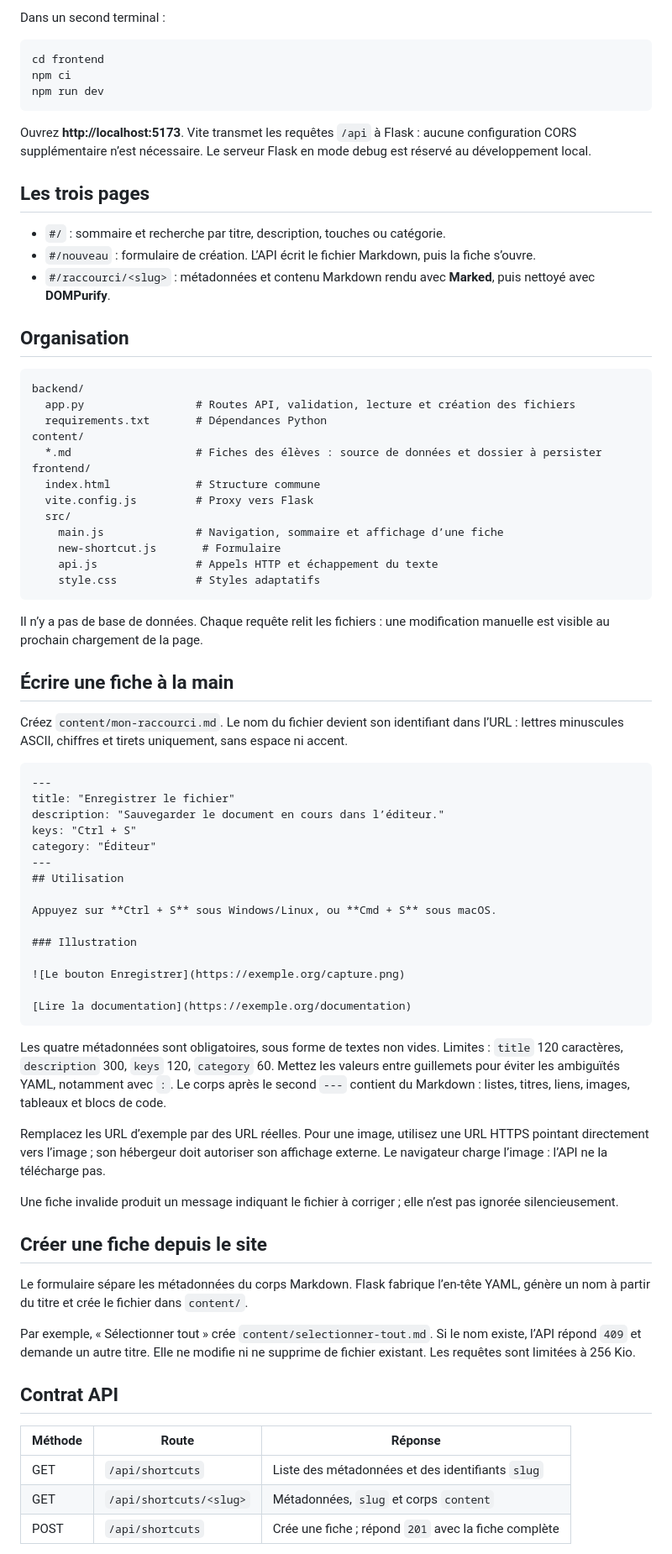
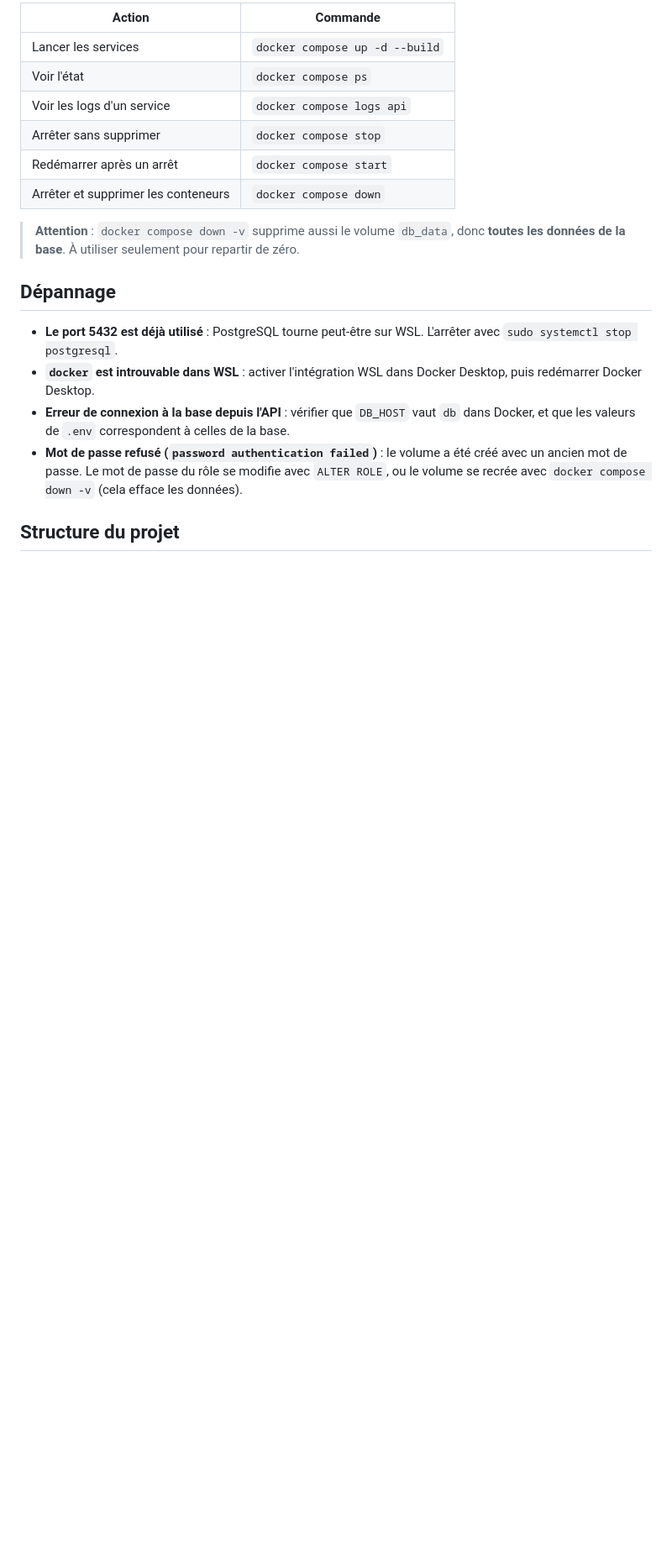
Before and after one commit to GregoryBeylier/keyboard_shortcuts_website_redesign, a Markdown page: README.md, the part around one of its changes. Shown at 84% size. Rendered like a GitHub page; blank space fills up the shorter version.

````diff
--- a/README.md
+++ b/README.md
@@ -22,79 +79,21 @@ flask --app backend/app run --host 0.0.0.0 --port 5000 --debug
 
-Dans un second terminal :
+| Action                                  | Commande                       |
+|-----------------------------------------|--------------------------------|
+| Lancer les services                     | `docker compose up -d --build` |
+| Voir l'état                             | `docker compose ps`            |
+| Voir les logs d'un service              | `docker compose logs api`      |
+| Arrêter sans supprimer                  | `docker compose stop`          |
+| Redémarrer après un arrêt               | `docker compose start`         |
+| Arrêter et supprimer les conteneurs     | `docker compose down`          |
 
-```bash
-cd frontend
-npm ci
-npm run dev
-```
+> **Attention** : `docker compose down -v` supprime aussi le volume `db_data`, donc **toutes les données de la base**. À utiliser seulement pour repartir de zéro.
 
-Ouvrez **http://localhost:5173**. Vite transmet les requêtes `/api` à Flask : aucune configuration CORS supplémentaire n’est nécessaire. Le serveur Flask en mode debug est réservé au développement local.
+## Dépannage
 
-## Les trois pages
+- **Le port 5432 est déjà utilisé** : PostgreSQL tourne peut-être sur WSL. L'arrêter avec `sudo systemctl stop postgresql`.
+- **`docker` est introuvable dans WSL** : activer l'intégration WSL dans Docker Desktop, puis redémarrer Docker Desktop.
+- **Erreur de connexion à la base depuis l'API** : vérifier que `DB_HOST` vaut `db` dans Docker, et que les valeurs de `.env` correspondent à celles de la base.
+- **Mot de passe refusé (`password authentication failed`)** : le volume a été créé avec un ancien mot de passe. Le mot de passe du rôle se modifie avec `ALTER ROLE`, ou le volume se recrée avec `docker compose down -v` (cela efface les données).
 
-- `#/` : sommaire et recherche par titre, description, touches ou catégorie.
-- `#/nouveau` : formulaire de création. L’API écrit le fichier Markdown, puis la fiche s’ouvre.
-- `#/raccourci/<slug>` : métadonnées et contenu Markdown rendu avec **Marked**, puis nettoyé avec **DOMPurify**.
+## Structure du projet
 
-## Organisation
-
-```text
-backend/
-  app.py                 # Routes API, validation, lecture et création des fichiers
-  requirements.txt       # Dépendances Python
-content/
-  *.md                   # Fiches des élèves : source de données et dossier à persister
-frontend/
-  index.html             # Structure commune
-  vite.config.js         # Proxy vers Flask
-  src/
-    main.js              # Navigation, sommaire et affichage d’une fiche
-    new-shortcut.js       # Formulaire
-    api.js               # Appels HTTP et échappement du texte
-    style.css            # Styles adaptatifs
-```
-
-Il n’y a pas de base de données. Chaque requête relit les fichiers : une modification manuelle est visible au prochain chargement de la page.
-
-## Écrire une fiche à la main
-
-Créez `content/mon-raccourci.md`. Le nom du fichier devient son identifiant dans l’URL : lettres minuscules ASCII, chiffres et tirets uniquement, sans espace ni accent.
-
-```markdown
----
-title: "Enregistrer le fichier"
-description: "Sauvegarder le document en cours dans l’éditeur."
-keys: "Ctrl + S"
-category: "Éditeur"
----
-## Utilisation
-
-Appuyez sur **Ctrl + S** sous Windows/Linux, ou **Cmd + S** sous macOS.
-
-### Illustration
-
-![Le bouton Enregistrer](https://exemple.org/capture.png)
-
-[Lire la documentation](https://exemple.org/documentation)
-```
-
-Les quatre métadonnées sont obligatoires, sous forme de textes non vides. Limites : `title` 120 caractères, `description` 300, `keys` 120, `category` 60. Mettez les valeurs entre guillemets pour éviter les ambiguïtés YAML, notamment avec `:`. Le corps après le second `---` contient du Markdown : listes, titres, liens, images, tableaux et blocs de code.
-
-Remplacez les URL d’exemple par des URL réelles. Pour une image, utilisez une URL HTTPS pointant directement vers l’image ; son hébergeur doit autoriser son affichage externe. Le navigateur charge l’image : l’API ne la télécharge pas.
-
-Une fiche invalide produit un message indiquant le fichier à corriger ; elle n’est pas ignorée silencieusement.
-
-## Créer une fiche depuis le site
-
-Le formulaire sépare les métadonnées du corps Markdown. Flask fabrique l’en-tête YAML, génère un nom à partir du titre et crée le fichier dans `content/`.
-
-Par exemple, « Sélectionner tout » crée `content/selectionner-tout.md`. Si le nom existe, l’API répond `409` et demande un autre titre. Elle ne modifie ni ne supprime de fichier existant. Les requêtes sont limitées à 256 Kio.
-
-## Contrat API
-
-| Méthode | Route | Réponse |
-| --- | --- | --- |
-| GET | `/api/shortcuts` | Liste des métadonnées et des identifiants `slug` |
-| GET | `/api/shortcuts/<slug>` | Métadonnées, `slug` et corps `content` |
-| POST | `/api/shortcuts` | Crée une fiche ; répond `201` avec la fiche complète |
-
````
Also changed, not shown: other parts of README.md (+75 -97 lines).
